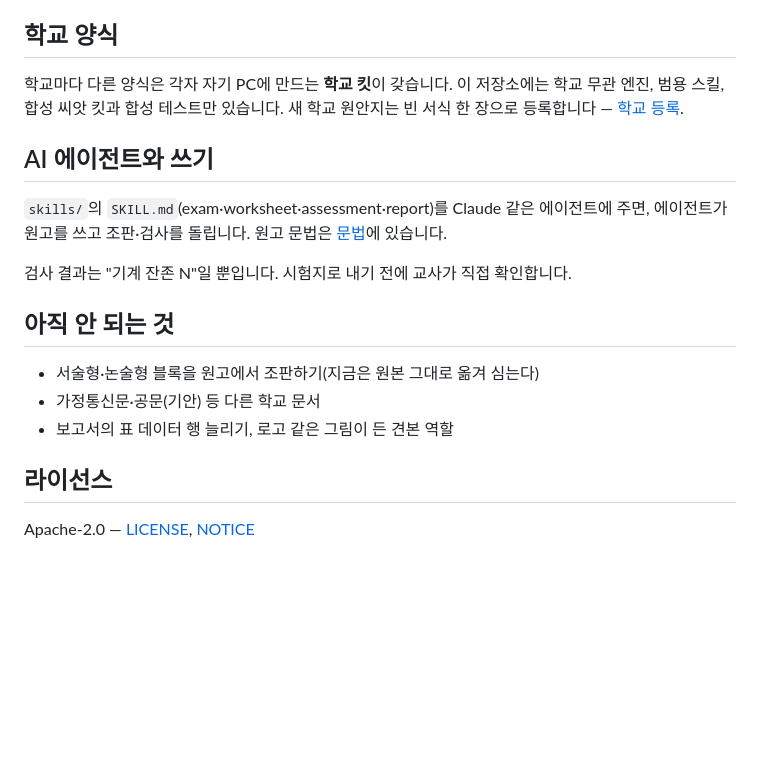
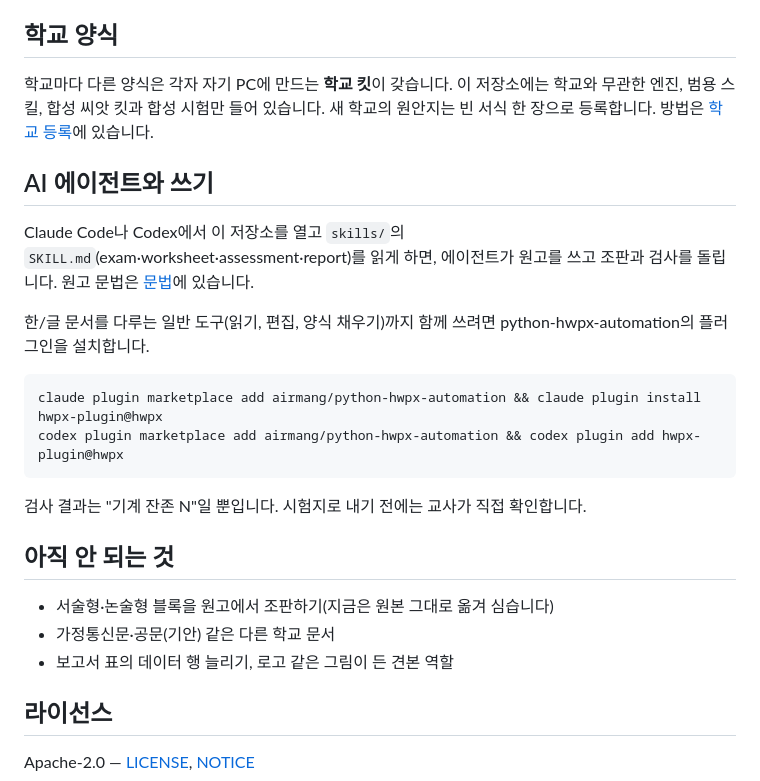
Before and after one commit to airmang/hwpx-school, a Markdown page: README.md, the part around one of its changes. Rendered like a GitHub page; blank space fills up the shorter version.

````diff
--- a/README.md
+++ b/README.md
@@ -27,22 +55,29 @@ Python 3.13과 [uv](https://docs.astral.sh/uv/)가 필요합니다. 배치 확
 
 ## 학교 양식
 
-학교마다 다른 양식은 각자 자기 PC에 만드는 **학교 킷**이 갖습니다. 이 저장소에는 학교 무관 엔진, 범용 스킬, 합성
-씨앗 킷과 합성 테스트만 있습니다. 새 학교 원안지는 빈 서식 한 장으로 등록합니다 —
-[학교 등록](skills/exam/references/학교-등록.md).
+학교마다 다른 양식은 각자 자기 PC에 만드는 **학교 킷**이 갖습니다. 이 저장소에는 학교와 무관한 엔진, 범용 스킬, 합성 씨앗
+킷과 합성 시험만 들어 있습니다. 새 학교의 원안지는 빈 서식 한 장으로 등록합니다. 방법은
+[학교 등록](skills/exam/references/학교-등록.md)에 있습니다.
 
 ## AI 에이전트와 쓰기
 
-`skills/`의 `SKILL.md`(exam·worksheet·assessment·report)를 Claude 같은 에이전트에 주면, 에이전트가 원고를 쓰고 조판·검사를
-돌립니다. 원고 문법은 [문법](skills/exam/references/문법.md)에 있습니다.
+Claude Code나 Codex에서 이 저장소를 열고 `skills/`의 `SKILL.md`(exam·worksheet·assessment·report)를 읽게 하면, 에이전트가
+원고를 쓰고 조판과 검사를 돌립니다. 원고 문법은 [문법](skills/exam/references/문법.md)에 있습니다.
 
-검사 결과는 "기계 잔존 N"일 뿐입니다. 시험지로 내기 전에 교사가 직접 확인합니다.
+한/글 문서를 다루는 일반 도구(읽기, 편집, 양식 채우기)까지 함께 쓰려면 python-hwpx-automation의 플러그인을 설치합니다.
+
+```bash
+claude plugin marketplace add airmang/python-hwpx-automation && claude plugin install hwpx-plugin@hwpx
+codex plugin marketplace add airmang/python-hwpx-automation && codex plugin add hwpx-plugin@hwpx
+```
+
+검사 결과는 "기계 잔존 N"일 뿐입니다. 시험지로 내기 전에는 교사가 직접 확인합니다.
 
 ## 아직 안 되는 것
 
-- 서술형·논술형 블록을 원고에서 조판하기(지금은 원본 그대로 옮겨 심는다)
-- 가정통신문·공문(기안) 등 다른 학교 문서
-- 보고서의 표 데이터 행 늘리기, 로고 같은 그림이 든 견본 역할
+- 서술형·논술형 블록을 원고에서 조판하기(지금은 원본 그대로 옮겨 심습니다)
+- 가정통신문·공문(기안) 같은 다른 학교 문서
+- 보고서 표의 데이터 행 늘리기, 로고 같은 그림이 든 견본 역할
 
 ## 라이선스
 
````
Also changed, not shown: other parts of README.md (+42 -14 lines), docs/assets/exam-synthetic.png (added).
